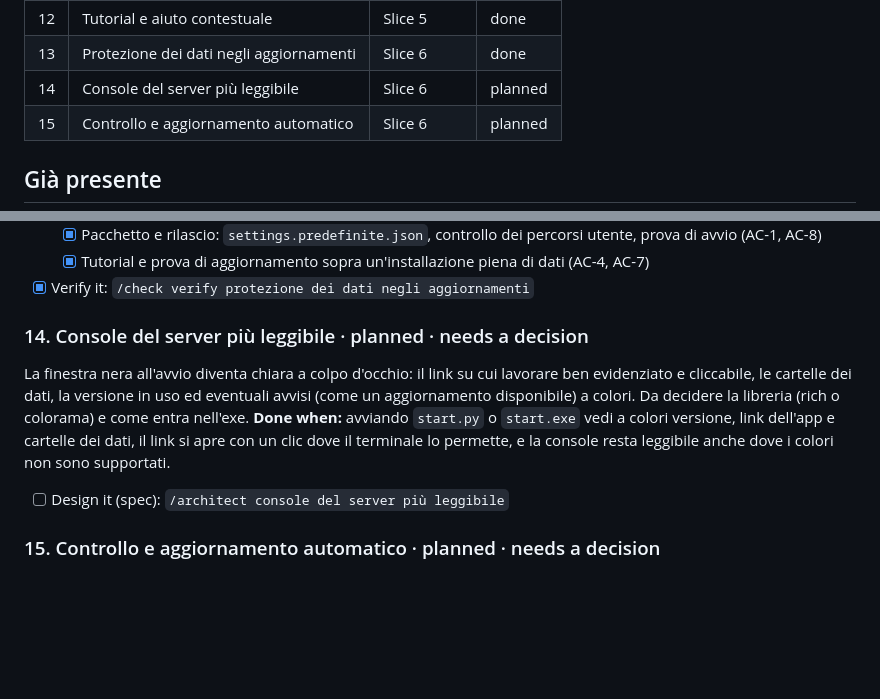
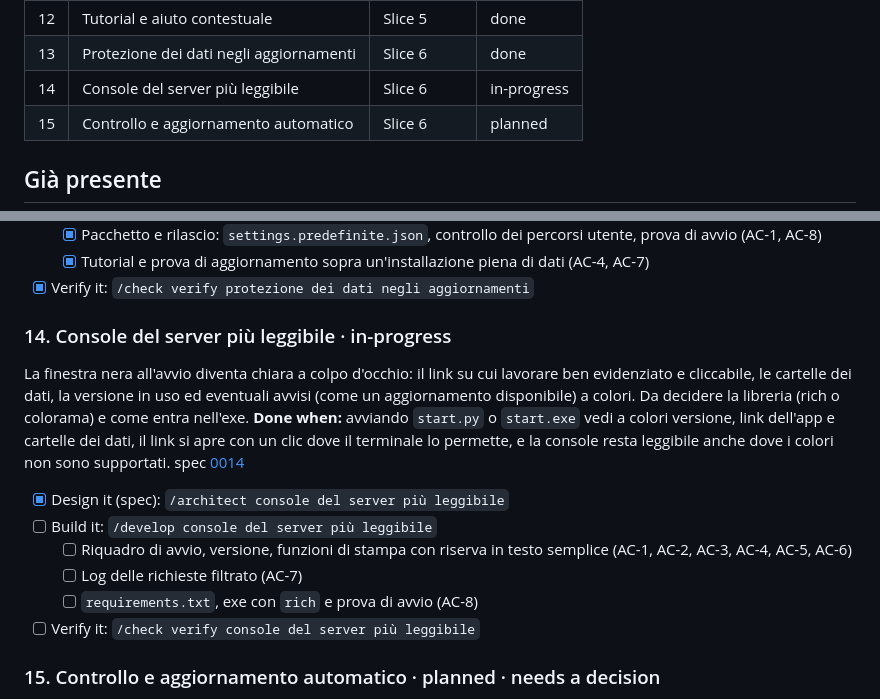
Before and after one commit to Mattemn97/modellatore-progetti, a Markdown page: docs/scope/scope.md, 2 parts joined by grey strips. Rendered like a GitHub page; blank space fills up the shorter version.

Commit message:
Spec 0014: correzioni del controllo incrociato e collegamento allo scope
Co-Authored-By: Claude Opus 5.5 <noreply@anthropic.com>

```diff
--- a/docs/scope/scope.md
+++ b/docs/scope/scope.md
@@ -27,7 +27,7 @@ _Sono consigli per costruire con ordine, non obblighi. Salta quello che non ti s
 | 11 | Rifiniture dell'editor | Slice 4 | done |
 | 12 | Tutorial e aiuto contestuale | Slice 5 | done |
 | 13 | Protezione dei dati negli aggiornamenti | Slice 6 | done |
-| 14 | Console del server più leggibile | Slice 6 | planned |
+| 14 | Console del server più leggibile | Slice 6 | in-progress |
 | 15 | Controllo e aggiornamento automatico | Slice 6 | planned |
 
 ## Già presente
@@ -210,10 +210,16 @@ spec [0013](../specs/0013-protezione-dati-aggiornamenti/index.md) · code in `st
   - [x] Tutorial e prova di aggiornamento sopra un'installazione piena di dati (AC-4, AC-7)
 - [x] Verify it: `/check verify protezione dei dati negli aggiornamenti`
 
-### 14. Console del server più leggibile · planned · needs a decision
+### 14. Console del server più leggibile · in-progress
 La finestra nera all'avvio diventa chiara a colpo d'occhio: il link su cui lavorare ben evidenziato e cliccabile, le cartelle dei dati, la versione in uso ed eventuali avvisi (come un aggiornamento disponibile) a colori. Da decidere la libreria (rich o colorama) e come entra nell'exe.
 **Done when:** avviando `start.py` o `start.exe` vedi a colori versione, link dell'app e cartelle dei dati, il link si apre con un clic dove il terminale lo permette, e la console resta leggibile anche dove i colori non sono supportati.
-- [ ] Design it (spec): `/architect console del server più leggibile`
+spec [0014](../specs/0014-console-server-leggibile/index.md)
+- [x] Design it (spec): `/architect console del server più leggibile`
+- [ ] Build it: `/develop console del server più leggibile`
+  - [ ] Riquadro di avvio, versione, funzioni di stampa con riserva in testo semplice (AC-1, AC-2, AC-3, AC-4, AC-5, AC-6)
+  - [ ] Log delle richieste filtrato (AC-7)
+  - [ ] `requirements.txt`, exe con `rich` e prova di avvio (AC-8)
+- [ ] Verify it: `/check verify console del server più leggibile`
 
 ### 15. Controllo e aggiornamento automatico · planned · needs a decision
 All'avvio il programma chiede alla repo GitHub se c'è una Release più recente; se c'è te lo dice nella console e con un banner nell'app e, se confermi, scarica la nuova versione, sostituisce i file dell'app e riparte, rispettando le regole della funzionalità 13.
```
Also changed, not shown: 1 other file.
